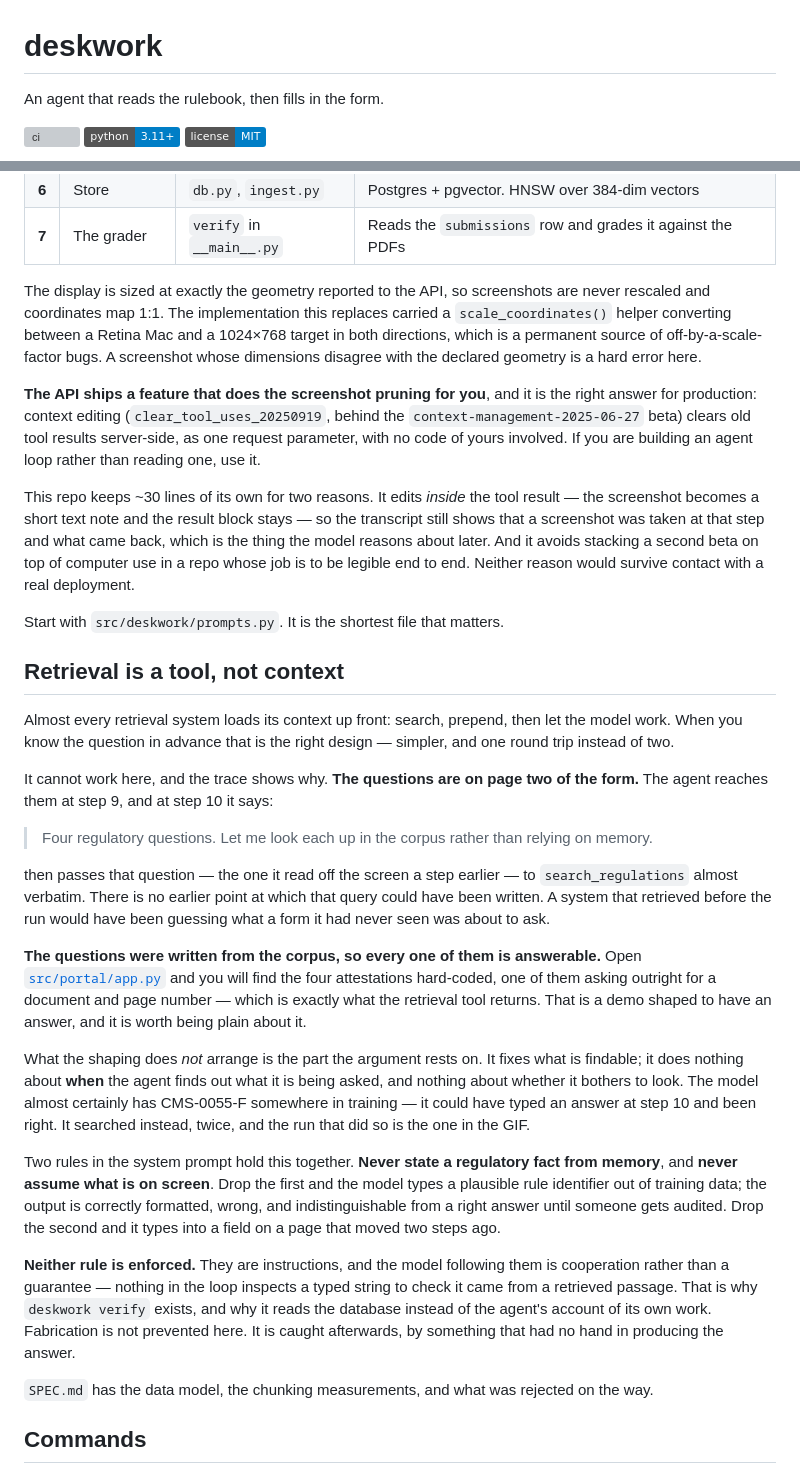
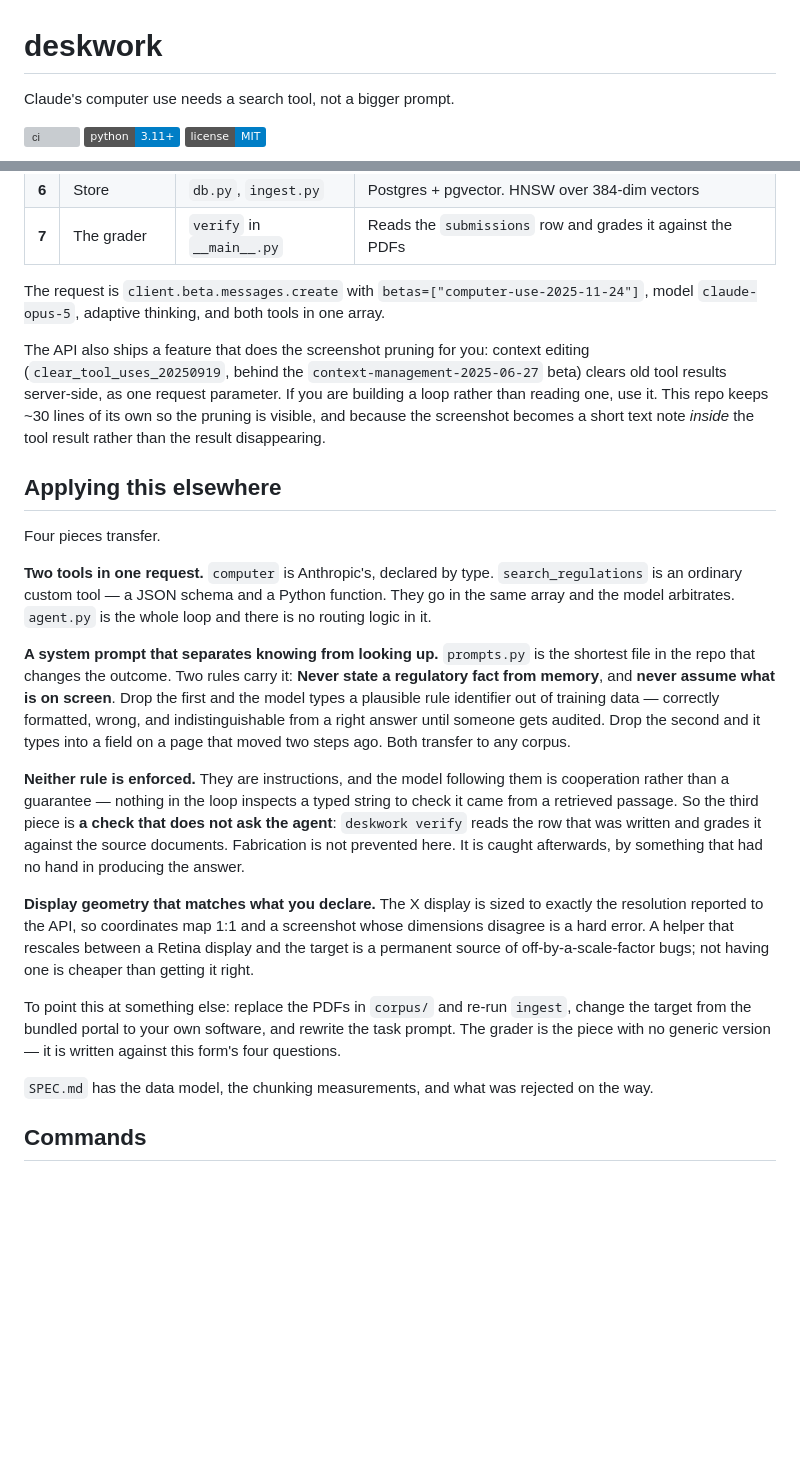
Before and after one commit to ashnkumar/deskwork, a Markdown page: README.md, 2 parts joined by grey strips. Drawn GitHub-style; badges without logos; blank space fills up the shorter version; grey boxes are pictures that could not be loaded.

```diff
--- a/README.md
+++ b/README.md
@@ -1,6 +1,6 @@
 # deskwork
 
-An agent that reads the rulebook, then fills in the form.
+Claude's computer use needs a search tool, not a bigger prompt.
 
 [![ci](https://github.com/ashnkumar/deskwork/actions/workflows/ci.yml/badge.svg)](https://github.com/ashnkumar/deskwork/actions/workflows/ci.yml)
 [![python](https://img.shields.io/badge/python-3.11+-blue)](https://www.python.org/downloads/)
@@ -78,66 +121,47 @@ submit, read the reference number off the confirmation page.
 | **6** | Store | `db.py`, `ingest.py` | Postgres + pgvector. HNSW over 384-dim vectors |
 | **7** | The grader | `verify` in `__main__.py` | Reads the `submissions` row and grades it against the PDFs |
 
-The display is sized at exactly the geometry reported to the API, so screenshots are never
-rescaled and coordinates map 1:1. The implementation this replaces carried a
-`scale_coordinates()` helper converting between a Retina Mac and a 1024×768 target in both
-directions, which is a permanent source of off-by-a-scale-factor bugs. A screenshot whose
-dimensions disagree with the declared geometry is a hard error here.
+The request is `client.beta.messages.create` with `betas=["computer-use-2025-11-24"]`, model
+`claude-opus-5`, adaptive thinking, and both tools in one array.
 
-**The API ships a feature that does the screenshot pruning for you**, and it is the right
-answer for production: context editing (`clear_tool_uses_20250919`, behind the
-`context-management-2025-06-27` beta) clears old tool results server-side, as one request
-parameter, with no code of yours involved. If you are building an agent loop rather than
-reading one, use it.
+The API also ships a feature that does the screenshot pruning for you: context editing
+(`clear_tool_uses_20250919`, behind the `context-management-2025-06-27` beta) clears old tool
+results server-side, as one request parameter. If you are building a loop rather than reading
+one, use it. This repo keeps ~30 lines of its own so the pruning is visible, and because the
+screenshot becomes a short text note *inside* the tool result rather than the result
+disappearing.
 
-This repo keeps ~30 lines of its own for two reasons. It edits *inside* the tool result —
-the screenshot becomes a short text note and the result block stays — so the transcript
-still shows that a screenshot was taken at that step and what came back, which is the thing
-the model reasons about later. And it avoids stacking a second beta on top of computer use
-in a repo whose job is to be legible end to end. Neither reason would survive contact with
-a real deployment.
+## Applying this elsewhere
 
-Start with `src/deskwork/prompts.py`. It is the shortest file that matters.
+Four pieces transfer.
 
-## Retrieval is a tool, not context
+**Two tools in one request.** `computer` is Anthropic's, declared by type.
+`search_regulations` is an ordinary custom tool — a JSON schema and a Python function. They go
+in the same array and the model arbitrates. `agent.py` is the whole loop and there is no
+routing logic in it.
 
-Almost every retrieval system loads its context up front: search, prepend, then let the model
-work. When you know the question in advance that is the right design — simpler, and one round
-trip instead of two.
-
-It cannot work here, and the trace shows why. **The questions are on page two of the form.**
-The agent reaches them at step 9, and at step 10 it says:
-
-> Four regulatory questions. Let me look each up in the corpus rather than relying on memory.
-
-then passes that question — the one it read off the screen a step earlier — to
-`search_regulations` almost verbatim. There is no earlier point at which that query could
-have been written. A system that retrieved before the run would have been guessing what a
-form it had never seen was about to ask.
-
-**The questions were written from the corpus, so every one of them is answerable.** Open
-[`src/portal/app.py`](src/portal/app.py) and you will find the four attestations hard-coded,
-one of them asking outright for a document and page number — which is exactly what the
-retrieval tool returns. That is a demo shaped to have an answer, and it is worth being
-plain about it.
-
-What the shaping does *not* arrange is the part the argument rests on. It fixes what is
-findable; it does nothing about **when** the agent finds out what it is being asked, and
-nothing about whether it bothers to look. The model almost certainly has CMS-0055-F
-somewhere in training — it could have typed an answer at step 10 and been right. It
-searched instead, twice, and the run that did so is the one in the GIF.
-
-Two rules in the system prompt hold this together. **Never state a regulatory fact from
-memory**, and **never assume what is on screen**. Drop the first and the model types a
-plausible rule identifier out of training data; the output is correctly formatted, wrong, and
-indistinguishable from a right answer until someone gets audited. Drop the second and it
-types into a field on a page that moved two steps ago.
+**A system prompt that separates knowing from looking up.** `prompts.py` is the shortest file
+in the repo that changes the outcome. Two rules carry it: **Never state a regulatory fact
+from memory**, and **never assume what is on screen**. Drop the first and the model types a
+plausible rule identifier out of training data — correctly formatted, wrong, and
+indistinguishable from a right answer until someone gets audited. Drop the second and it types
+into a field on a page that moved two steps ago. Both transfer to any corpus.
 
 **Neither rule is enforced.** They are instructions, and the model following them is
 cooperation rather than a guarantee — nothing in the loop inspects a typed string to check it
-came from a retrieved passage. That is why `deskwork verify` exists, and why it reads the
-database instead of the agent's account of its own work. Fabrication is not prevented here.
-It is caught afterwards, by something that had no hand in producing the answer.
+came from a retrieved passage. So the third piece is **a check that does not ask the agent**:
+`deskwork verify` reads the row that was written and grades it against the source documents.
+Fabrication is not prevented here. It is caught afterwards, by something that had no hand in
+producing the answer.
+
+**Display geometry that matches what you declare.** The X display is sized to exactly the
+resolution reported to the API, so coordinates map 1:1 and a screenshot whose dimensions
+disagree is a hard error. A helper that rescales between a Retina display and the target is a
+permanent source of off-by-a-scale-factor bugs; not having one is cheaper than getting it right.
+
+To point this at something else: replace the PDFs in `corpus/` and re-run `ingest`, change the
+target from the bundled portal to your own software, and rewrite the task prompt. The grader
+is the piece with no generic version — it is written against this form's four questions.
 
 `SPEC.md` has the data model, the chunking measurements, and what was rejected on the way.
 
```
Also changed, not shown: other parts of README.md (+77 -42 lines).
